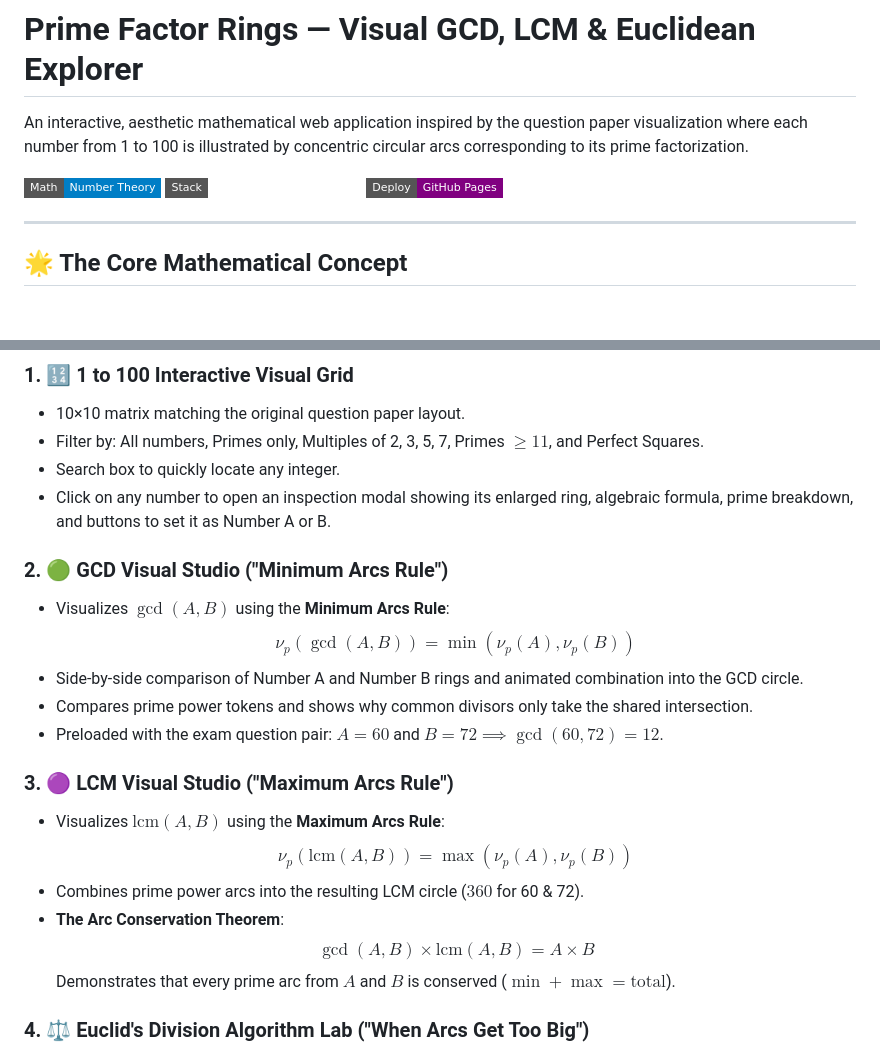
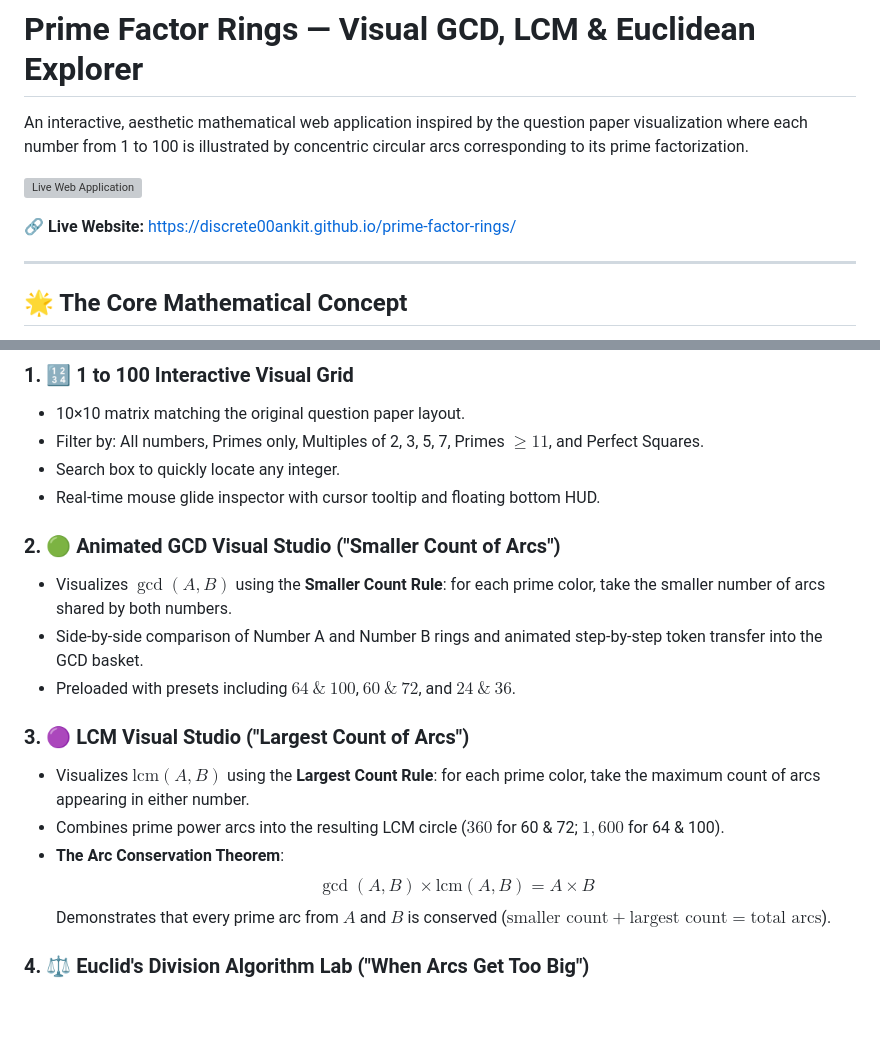
Before and after one commit to Discrete00Ankit/prime-factor-rings, a Markdown page: README.md, 2 parts joined by grey strips. GitHub-like rendering; badges without logos; blank space fills up the shorter version; grey boxes are pictures that could not be loaded.

Commit message:
Update README with live GitHub Pages link and student-friendly math descriptions

```diff
--- a/README.md
+++ b/README.md
@@ -2,9 +2,9 @@
 
 An interactive, aesthetic mathematical web application inspired by the question paper visualization where each number from 1 to 100 is illustrated by concentric circular arcs corresponding to its prime factorization.
 
-![Visual Prime Rings](https://img.shields.io/badge/Math-Number%20Theory-blue?style=flat-square)
-![Pure Web](https://img.shields.io/badge/Stack-HTML5%20%7C%20CSS3%20%7C%20SVG%20%7C%20ES6-emerald?style=flat-square)
-![GitHub Pages Ready](https://img.shields.io/badge/Deploy-GitHub%20Pages-purple?style=flat-square)
+[![Live Web Application](https://img.shields.io/badge/Live%20Demo-discrete00ankit.github.io%2Fprime--factor--rings-success?style=for-the-badge&logo=github)](https://discrete00ankit.github.io/prime-factor-rings/)
+
+**🔗 Live Website:** [https://discrete00ankit.github.io/prime-factor-rings/](https://discrete00ankit.github.io/prime-factor-rings/)
 
 ---
 
@@ -34,22 +34,19 @@ In this visual representation:
 - 10×10 matrix matching the original question paper layout.
 - Filter by: All numbers, Primes only, Multiples of 2, 3, 5, 7, Primes $\ge 11$, and Perfect Squares.
 - Search box to quickly locate any integer.
-- Click on any number to open an inspection modal showing its enlarged ring, algebraic formula, prime breakdown, and buttons to set it as Number A or B.
+- Real-time mouse glide inspector with cursor tooltip and floating bottom HUD.
 
-### 2. 🟢 GCD Visual Studio ("Minimum Arcs Rule")
-- Visualizes $\gcd(A, B)$ using the **Minimum Arcs Rule**:
-  $$\nu_p(\gcd(A, B)) = \min(\nu_p(A), \nu_p(B))$$
-- Side-by-side comparison of Number A and Number B rings and animated combination into the GCD circle.
-- Compares prime power tokens and shows why common divisors only take the shared intersection.
-- Preloaded with the exam question pair: $A = 60$ and $B = 72 \implies \gcd(60, 72) = 12$.
+### 2. 🟢 Animated GCD Visual Studio ("Smaller Count of Arcs")
+- Visualizes $\gcd(A, B)$ using the **Smaller Count Rule**: for each prime color, take the smaller number of arcs shared by both numbers.
+- Side-by-side comparison of Number A and Number B rings and animated step-by-step token transfer into the GCD basket.
+- Preloaded with presets including $64 \ \& \ 100$, $60 \ \& \ 72$, and $24 \ \& \ 36$.
 
-### 3. 🟣 LCM Visual Studio ("Maximum Arcs Rule")
-- Visualizes $\text{lcm}(A, B)$ using the **Maximum Arcs Rule**:
-  $$\nu_p(\text{lcm}(A, B)) = \max(\nu_p(A), \nu_p(B))$$
-- Combines prime power arcs into the resulting LCM circle ($360$ for 60 & 72).
+### 3. 🟣 LCM Visual Studio ("Largest Count of Arcs")
+- Visualizes $\text{lcm}(A, B)$ using the **Largest Count Rule**: for each prime color, take the maximum count of arcs appearing in either number.
+- Combines prime power arcs into the resulting LCM circle ($360$ for 60 & 72; $1,600$ for 64 & 100).
 - **The Arc Conservation Theorem**:
   $$\gcd(A, B) \times \text{lcm}(A, B) = A \times B$$
-  Demonstrates that every prime arc from $A$ and $B$ is conserved ($\min + \max = \text{total}$).
+  Demonstrates that every prime arc from $A$ and $B$ is conserved ($\text{smaller count} + \text{largest count} = \text{total arcs}$).
 
 ### 4. ⚖️ Euclid's Division Algorithm Lab ("When Arcs Get Too Big")
 - Mathematical motivation: For large numbers (e.g., $2024$ and $748$), factoring requires searching for primes up to $\sqrt{N}$ and counting dozens of arcs is impractical.
```
